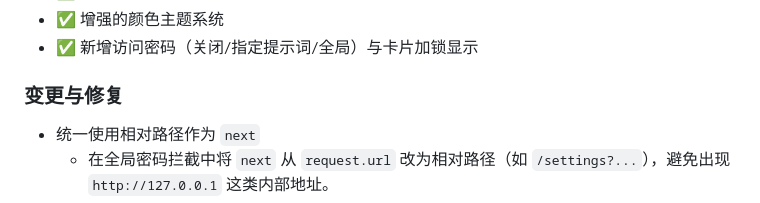
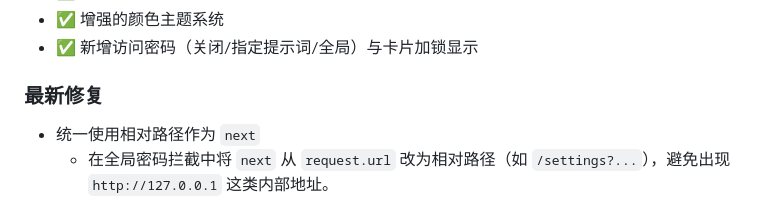
Before and after one commit to zhuchenyu2008/prompt-manage, a Markdown page: README.md, the part around the change. Drawn GitHub-style.

```diff
--- a/README.md
+++ b/README.md
@@ -330,7 +330,7 @@ app.run(host='0.0.0.0', port=3501, debug=True)
 - ✅ 增强的颜色主题系统
  - ✅ 新增访问密码（关闭/指定提示词/全局）与卡片加锁显示
 
-### 变更与修复
+### 最新修复
 - 统一使用相对路径作为 `next`
   - 在全局密码拦截中将 `next` 从 `request.url` 改为相对路径（如 `/settings?...`），避免出现 `http://127.0.0.1` 这类内部地址。
   - 在登录与解锁处理中对 `next` 做安全归一化，只允许站内相对路径，防止外部跳转导致失败或安全风险。
```
